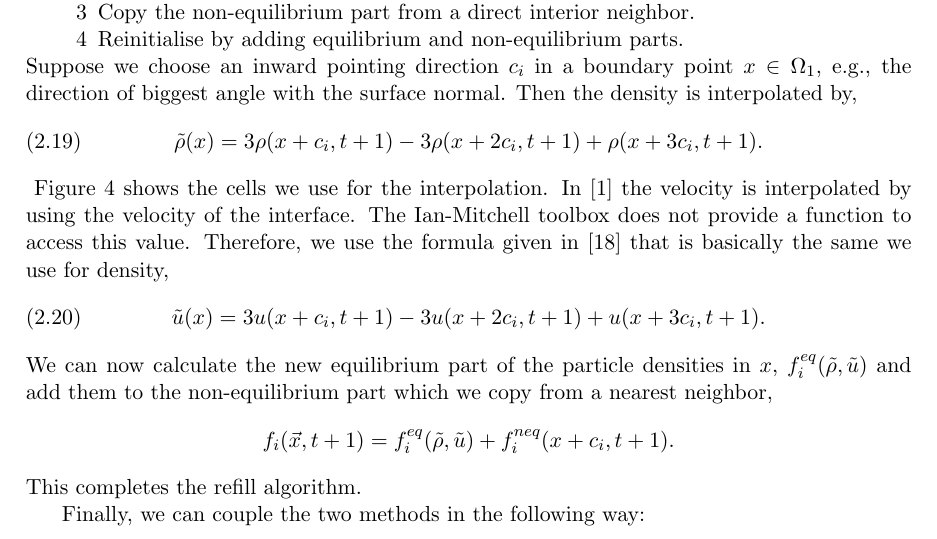
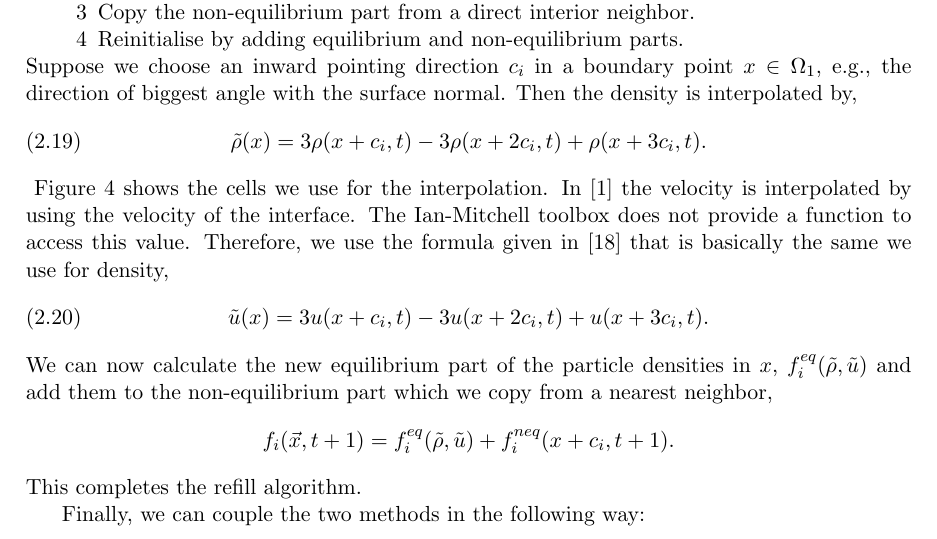
Before and after one commit to lhufnagel/multi-lbm, a LaTeX paper (Paper/paper.tex): part of page 6 of 9, cut so that both start at the same text. Compiled offline with pdfLaTeX.

Commit message:
More cleaning on the code

```diff
--- a/Paper/paper.tex
+++ b/Paper/paper.tex
@@ -266,7 +266,7 @@ A refill method is still missing. Due to the fact that the interface moves, some
 \end{itemize}
 Suppose we choose an inward pointing direction $c_i$ in a boundary point $x \in \Omega_1$, e.g., the direction of biggest angle with the surface normal. Then the density is interpolated by,
 \begin{equation}
-  \tilde{\rho}(x) = 3\rho(x+c_i,t+1) - 3\rho(x+2c_i,t+1) + \rho(x+3c_i,t+1).
+  \tilde{\rho}(x) = 3\rho(x+c_i,t) - 3\rho(x+2c_i,t) + \rho(x+3c_i,t).
 \end{equation}
 \begin{figure}
 	\hfill\includegraphics[width=8cm,natwidth=445,natheight=305]{refillmethod.png}\hspace*{\fill}
@@ -276,7 +276,7 @@ Suppose we choose an inward pointing direction $c_i$ in a boundary point $x \in
 Figure \ref{refill} shows the cells we use for the interpolation. In \cite{Thoemmes} the velocity is interpolated by using the velocity of the interface. The Ian-Mitchell toolbox does not provide a function to access this value.  %TODO das ist misverständlich.
 Therefore, we use the formula given in \cite{Lallemand} that is basically the same we use for density,
 \begin{equation}
-  \tilde{u}(x) = 3u(x+c_i,t+1) - 3u(x+2c_i,t+1) + u(x+3c_i,t+1).
+  \tilde{u}(x) = 3u(x+c_i,t) - 3u(x+2c_i,t) + u(x+3c_i,t).
 \end{equation}
 We can now calculate the new equilibrium part of the particle densities in $x$, $f_i^{eq}(\tilde{\rho},\tilde{u})$ and add them to the non-equilibrium part which we copy from a nearest neighbor,
 $$f_i(\vec{x},t+1) = f_i^{eq}(\tilde{\rho},\tilde{u}) + f_i^{neq}(x+c_i,t+1) \text{.}$$
```
Also changed, not shown: ian_mitchell-toolbox/.hg_archival.txt (deleted), 4 other files.
